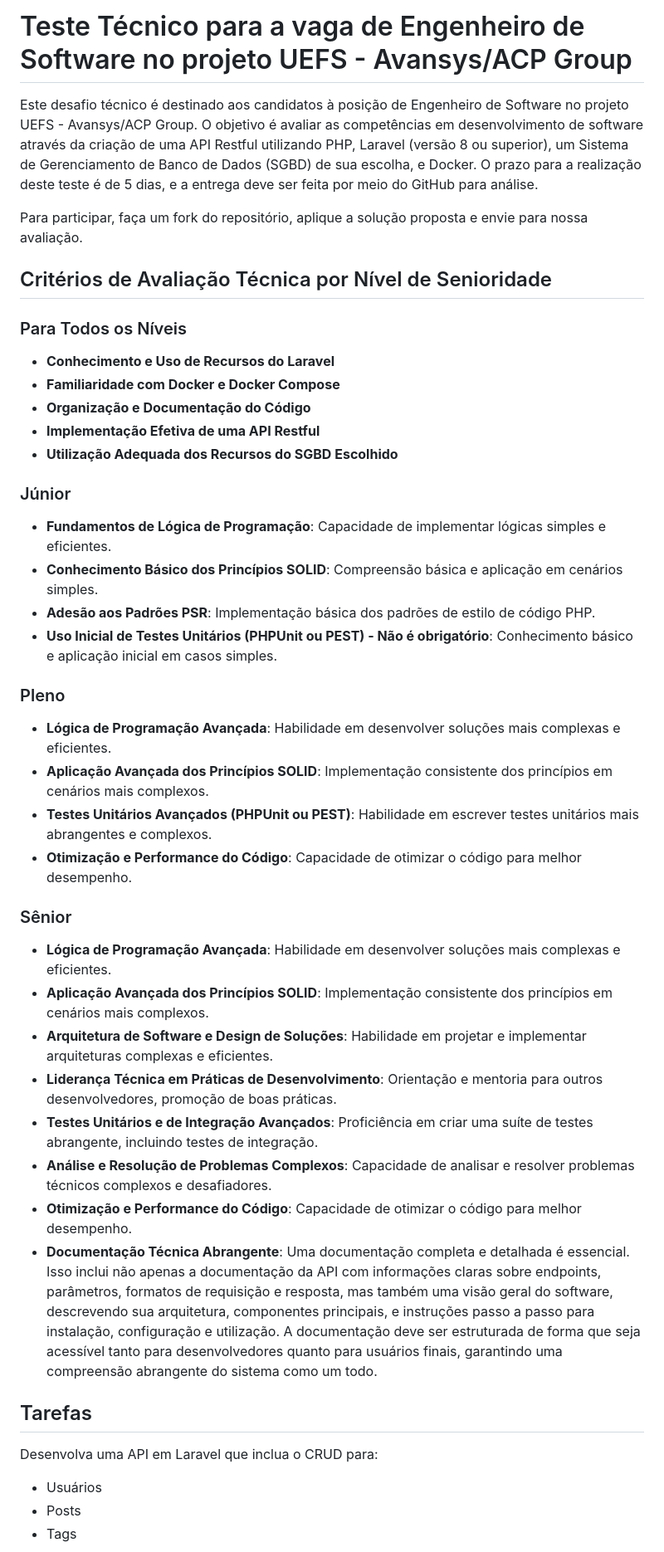
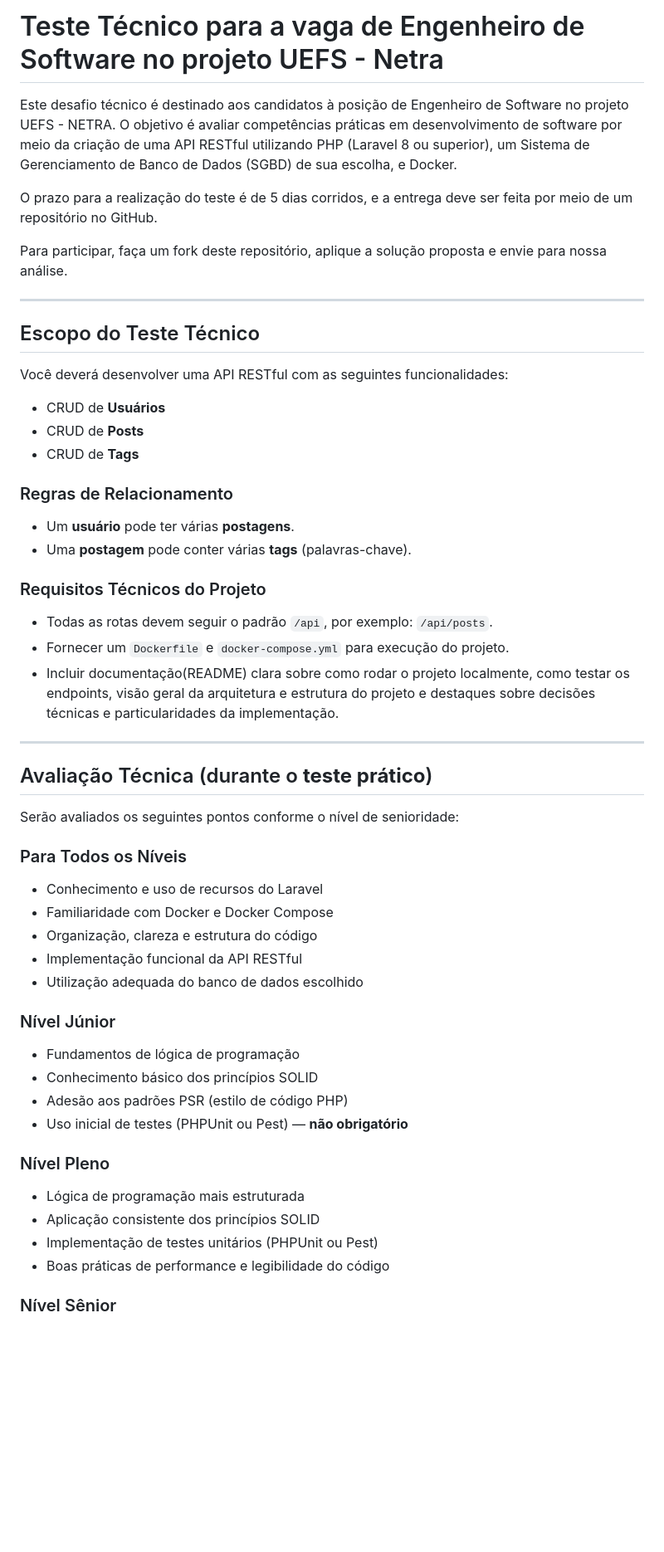
Before and after one commit to nikozrh/test-devs-uefs, a Markdown page: README.md, the part around one of its changes. Shown at 83% size. Drawn GitHub-style; blank space fills up the shorter version.

```diff
--- a/README.md
+++ b/README.md
@@ -1,45 +1,59 @@
-# Teste Técnico para a vaga de Engenheiro de Software no projeto UEFS - Avansys/ACP Group
+# Teste Técnico para a vaga de Engenheiro de Software no projeto UEFS - Netra
 
-Este desafio técnico é destinado aos candidatos à posição de Engenheiro de Software no projeto UEFS - Avansys/ACP Group. O objetivo é avaliar as competências em desenvolvimento de software através da criação de uma API Restful utilizando PHP, Laravel (versão 8 ou superior), um Sistema de Gerenciamento de Banco de Dados (SGBD) de sua escolha, e Docker. O prazo para a realização deste teste é de 5 dias, e a entrega deve ser feita por meio do GitHub para análise.
+Este desafio técnico é destinado aos candidatos à posição de Engenheiro de Software no projeto UEFS - NETRA. O objetivo é avaliar competências práticas em desenvolvimento de software por meio da criação de uma API RESTful utilizando PHP (Laravel 8 ou superior), um Sistema de Gerenciamento de Banco de Dados (SGBD) de sua escolha, e Docker.
 
-Para participar, faça um fork do repositório, aplique a solução proposta e envie para nossa avaliação.
+O prazo para a realização do teste é de 5 dias corridos, e a entrega deve ser feita por meio de um repositório no GitHub.
 
-## Critérios de Avaliação Técnica por Nível de Senioridade
+Para participar, faça um fork deste repositório, aplique a solução proposta e envie para nossa análise.
+
+---
+
+## Escopo do Teste Técnico
+
+Você deverá desenvolver uma API RESTful com as seguintes funcionalidades:
+
+- CRUD de **Usuários**
+- CRUD de **Posts**
+- CRUD de **Tags**
+
+### Regras de Relacionamento
+
+- Um **usuário** pode ter várias **postagens**.
+- Uma **postagem** pode conter várias **tags** (palavras-chave).
+
+### Requisitos Técnicos do Projeto
+
+- Todas as rotas devem seguir o padrão `/api`, por exemplo: `/api/posts`.
+- Fornecer um `Dockerfile` e `docker-compose.yml` para execução do projeto.
+- Incluir documentação(README) clara sobre como rodar o projeto localmente, como testar os endpoints, visão geral da arquitetura e estrutura do projeto e destaques sobre decisões técnicas e particularidades da implementação.
+
+---
+
+## Avaliação Técnica (durante o **teste prático**)
+
+Serão avaliados os seguintes pontos conforme o nível de senioridade:
 
 ### Para Todos os Níveis
-- **Conhecimento e Uso de Recursos do Laravel**
-- **Familiaridade com Docker e Docker Compose**
-- **Organização e Documentação do Código**
-- **Implementação Efetiva de uma API Restful**
-- **Utilização Adequada dos Recursos do SGBD Escolhido**
 
-### Júnior
-- **Fundamentos de Lógica de Programação**: Capacidade de implementar lógicas simples e eficientes.
-- **Conhecimento Básico dos Princípios SOLID**: Compreensão básica e aplicação em cenários simples.
-- **Adesão aos Padrões PSR**: Implementação básica dos padrões de estilo de código PHP.
-- **Uso Inicial de Testes Unitários (PHPUnit ou PEST) - Não é obrigatório**: Conhecimento básico e aplicação inicial em casos simples.
+- Conhecimento e uso de recursos do Laravel
+- Familiaridade com Docker e Docker Compose
+- Organização, clareza e estrutura do código
+- Implementação funcional da API RESTful
+- Utilização adequada do banco de dados escolhido
 
-### Pleno
-- **Lógica de Programação Avançada**: Habilidade em desenvolver soluções mais complexas e eficientes.
-- **Aplicação Avançada dos Princípios SOLID**: Implementação consistente dos princípios em cenários mais complexos.
-- **Testes Unitários Avançados (PHPUnit ou PEST)**: Habilidade em escrever testes unitários mais abrangentes e complexos.
-- **Otimização e Performance do Código**: Capacidade de otimizar o código para melhor desempenho.
+### Nível Júnior
 
-### Sênior
-- **Lógica de Programação Avançada**: Habilidade em desenvolver soluções mais complexas e eficientes.
-- **Aplicação Avançada dos Princípios SOLID**: Implementação consistente dos princípios em cenários mais complexos.
-- **Arquitetura de Software e Design de Soluções**: Habilidade em projetar e implementar arquiteturas complexas e eficientes.
-- **Liderança Técnica em Práticas de Desenvolvimento**: Orientação e mentoria para outros desenvolvedores, promoção de boas práticas.
-- **Testes Unitários e de Integração Avançados**: Proficiência em criar uma suíte de testes abrangente, incluindo testes de integração.
-- **Análise e Resolução de Problemas Complexos**: Capacidade de analisar e resolver problemas técnicos complexos e desafiadores.
-- **Otimização e Performance do Código**: Capacidade de otimizar o código para melhor desempenho.
-- **Documentação Técnica Abrangente**: Uma documentação completa e detalhada é essencial. Isso inclui não apenas a documentação da API com informações claras sobre endpoints, parâmetros, formatos de requisição e resposta, mas também uma visão geral do software, descrevendo sua arquitetura, componentes principais, e instruções passo a passo para instalação, configuração e utilização. A documentação deve ser estruturada de forma que seja acessível tanto para desenvolvedores quanto para usuários finais, garantindo uma compreensão abrangente do sistema como um todo.
+- Fundamentos de lógica de programação
+- Conhecimento básico dos princípios SOLID
+- Adesão aos padrões PSR (estilo de código PHP)
+- Uso inicial de testes (PHPUnit ou Pest) — **não obrigatório**
 
+### Nível Pleno
 
-## Tarefas
+- Lógica de programação mais estruturada
+- Aplicação consistente dos princípios SOLID
+- Implementação de testes unitários (PHPUnit ou Pest)
+- Boas práticas de performance e legibilidade do código
 
-Desenvolva uma API em Laravel que inclua o CRUD para:
-- Usuários
-- Posts
-- Tags
+### Nível Sênior
 
```
Also changed, not shown: other parts of README.md (+33 -18 lines).
